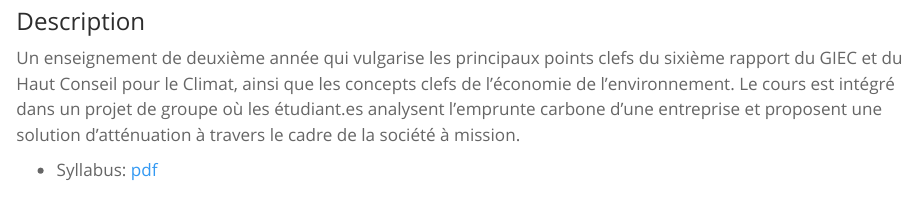
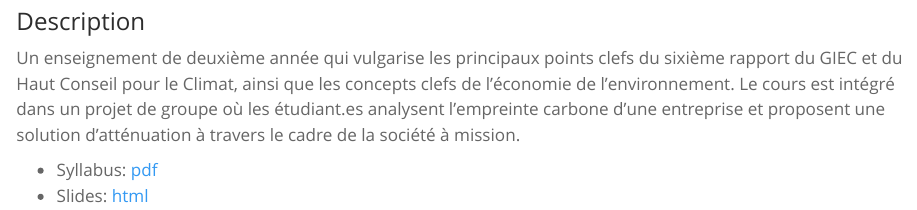
Before and after one commit to tdelcey/personal_page, a Quarto document (teaching/economie_ecologique/index.qmd): the page in a window 1100 px wide, from 570 px down. Rendered offline with R 4.5, knitr and Pandoc in place of Quarto, with nearby package versions.

Commit message:
update slides ecological

```diff
--- a/teaching/economie_ecologique/index.qmd
+++ b/teaching/economie_ecologique/index.qmd
@@ -8,6 +8,7 @@ categories: "IUT deuxième année"
 
 ### Description
 
-Un enseignement de deuxième année qui vulgarise les principaux points clefs du sixième rapport du GIEC et du Haut Conseil pour le Climat, ainsi que les concepts clefs de l'économie de l'environnement. Le cours est intégré dans un projet de groupe où les étudiant.es analysent l'emprunte carbone d'une entreprise et proposent une solution d'atténuation à travers le cadre de la société à mission.
+Un enseignement de deuxième année qui vulgarise les principaux points clefs du sixième rapport du GIEC et du Haut Conseil pour le Climat, ainsi que les concepts clefs de l'économie de l'environnement. Le cours est intégré dans un projet de groupe où les étudiant.es analysent l'empreinte carbone d'une entreprise et proposent une solution d'atténuation à travers le cadre de la société à mission.
 
   - Syllabus: [pdf](syllabus.pdf)
+  - Slides: [html](slides.html)
```
Also changed, not shown: .quarto/idx/404.qmd.json, .quarto/idx/projects.qmd.json, .quarto/idx/projects/WORKING_WP_2024/index.qmd.json, .quarto/idx/publications.qmd.json, .quarto/idx/publications/EFFICIENT_EJHET_2023/index.qmd.json, .quarto/idx/publications/EFFICIENT_JEM_2021/index.qmd.json, .quarto/idx/publications/EFFICIENT_OE_19/index.qmd.json, .quarto/idx/publications/MAKING_HOPE_2024/index.qmd.json, .quarto/idx/teaching.qmd.json, .quarto/idx/teaching/economie_ecologique/index.qmd.json, .quarto/idx/teaching/economie_ecologique/syllabus.qmd.json, .quarto/idx/teaching/economie_financière/index.qmd.json, .quarto/idx/teaching/economie_financière/syllabus.qmd.json, .quarto/idx/teaching/economie_inégalités/index.qmd.json, 3 more files, 4 other files.
